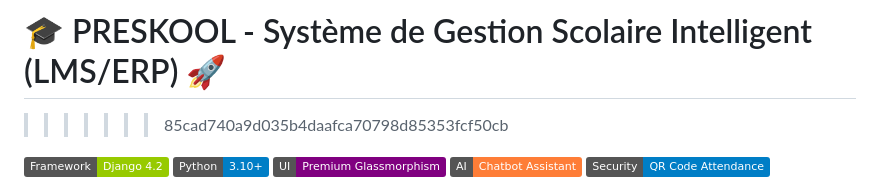
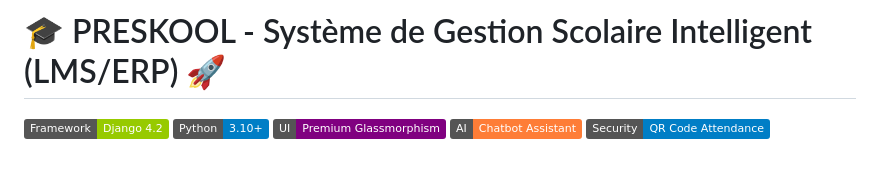
Before and after one commit to Homam-Dany/Application_Web_Systeme_De_Gestion_Scolaire, a Markdown page: README.md, the part around the change. Drawn GitHub-style; badges without logos; blank space fills up the shorter version.

Commit message:
Fix formatting issues in README.md

```diff
--- a/README.md
+++ b/README.md
@@ -4,7 +4,7 @@
 # 🎓 PRESKOOL - Système de Gestion Scolaire Intelligent (LMS/ERP) 🚀
 
 
->>>>>>> 85cad740a9d035b4daafca70798d85353fcf50cb
+>>>>>>>
 
 [![Django](https://img.shields.io/badge/Framework-Django%204.2-green.svg)](https://www.djangoproject.com/)
 [![Python](https://img.shields.io/badge/Python-3.10%2B-blue.svg)](https://www.python.org/)
```
